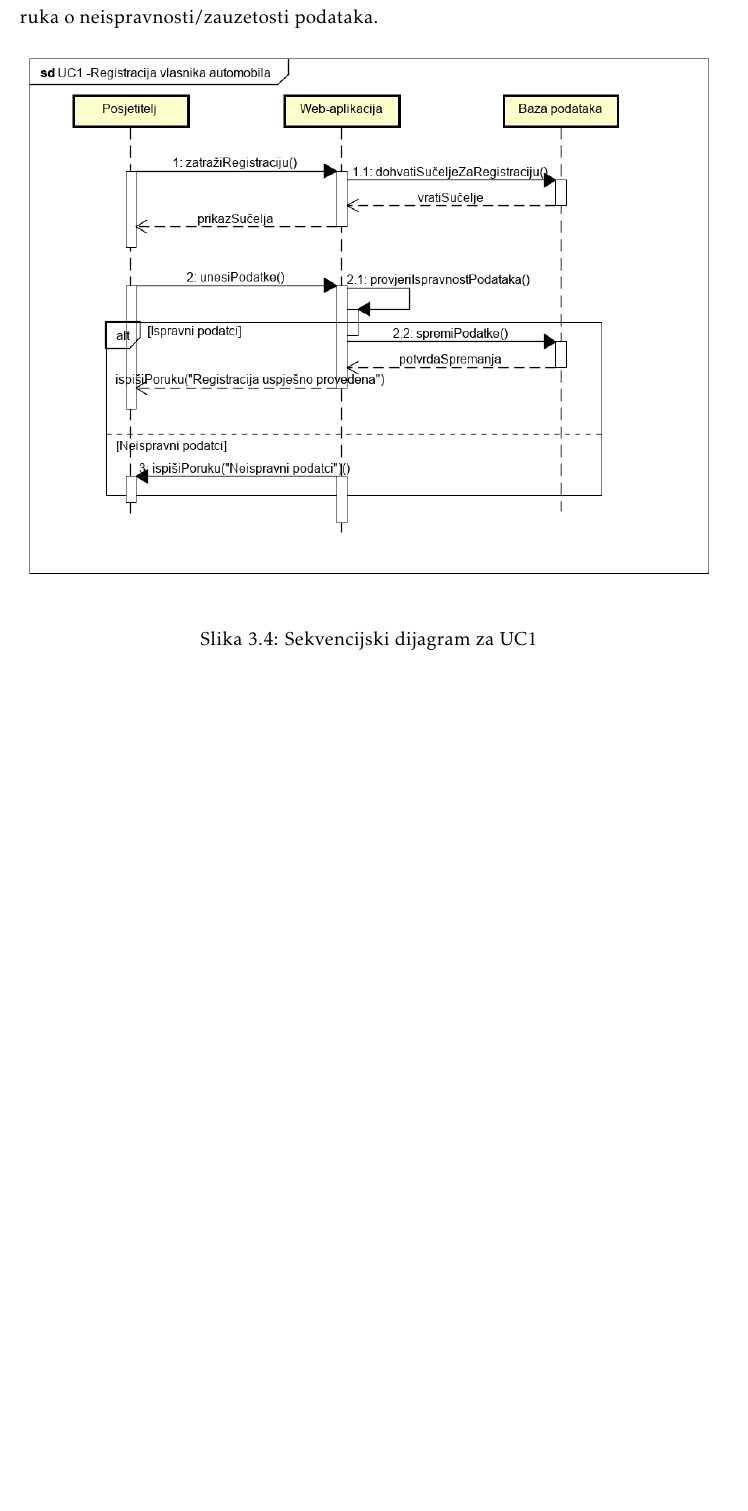
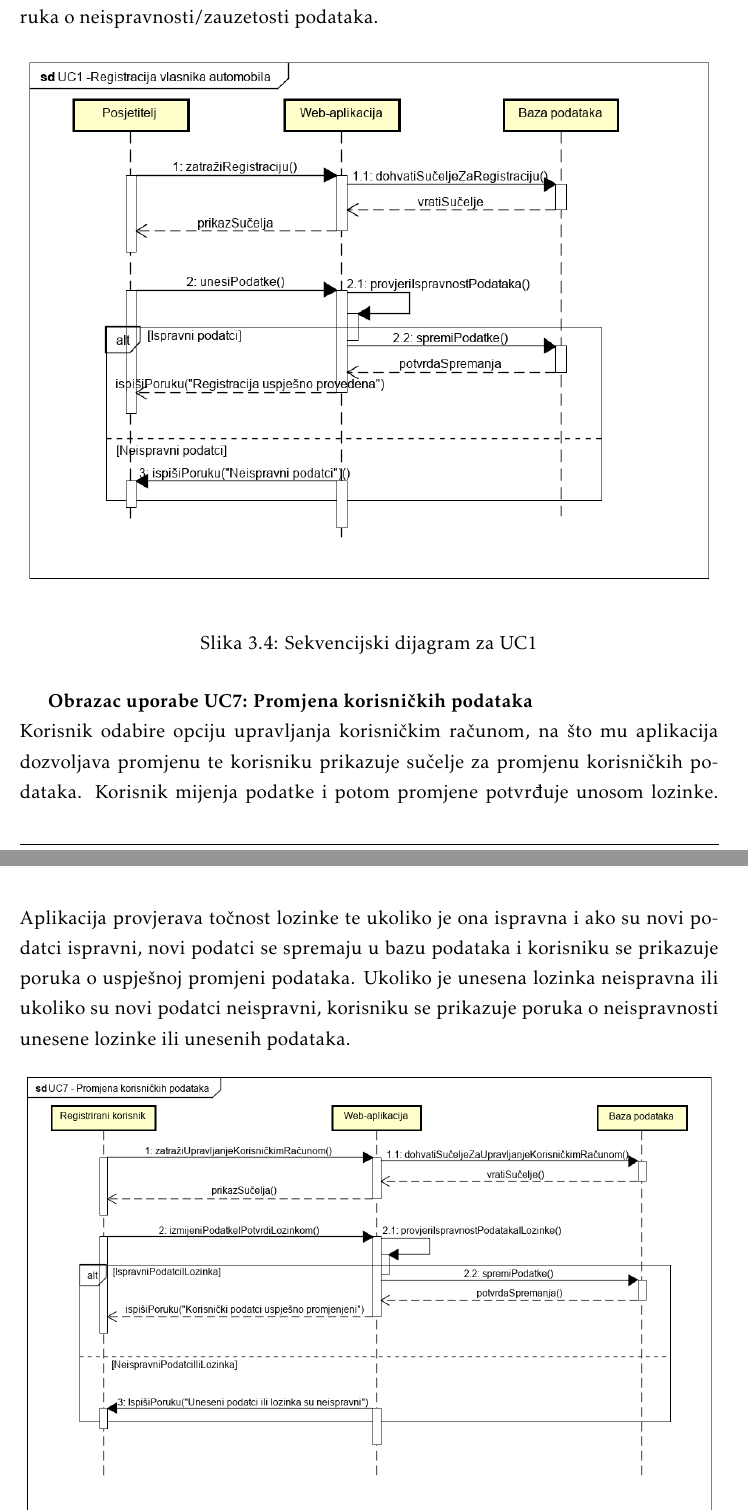
Before and after one commit to pmatosevic/CarRepairs, a LaTeX document (dokumentacija/OPP_ProjektnaDokumentacija_v5.tex, which reads dokumentacija/Specifikacija_programske_potpore.tex): part of page 30 of 50 before the commit and two parts of pages 30 and 31 of 51 after it, the two joined at a grey line, cut so that both start at the same text, the shorter picture padded with empty space. The pictures show the PDF file dokumentacija/OPP_ProjektnaDokumentacija_v5.pdf that the author committed with the source.

Commit message:
Added seq diagram 3 - UC7 - Changing user data

```diff
--- a/dokumentacija/Specifikacija_programske_potpore.tex
+++ b/dokumentacija/Specifikacija_programske_potpore.tex
@@ -944,6 +944,17 @@
 	\label{fig:sequence-diagram1}
 \end{figure}
 
+\textbf{Obrazac uporabe UC7: Promjena korisničkih podataka}
+
+\noindent Korisnik odabire opciju upravljanja korisničkim računom, na što mu aplikacija dozvoljava promjenu te korisniku prikazuje sučelje za promjenu korisničkih podataka. Korisnik mijenja podatke i potom promjene potvrđuje unosom lozinke. Aplikacija provjerava točnost lozinke te ukoliko je ona ispravna i ako su novi podatci ispravni, novi podatci se spremaju u bazu podataka i korisniku se prikazuje poruka o uspješnoj promjeni podataka. Ukoliko je unesena lozinka neispravna ili ukoliko su novi podatci neispravni, korisniku se prikazuje poruka o neispravnosti unesene lozinke ili unesenih podataka.
+
+\begin{figure}[H]
+	\includegraphics[width=\linewidth]{dijagrami/seq-dia-UC7.png}
+	\centering
+	\caption{Sekvencijski dijagram za promjenu korisničkih podataka, UC7}
+	\label{fig:sequence-diagram1}
+\end{figure}
+
 \textbf{Obrasci uporabe UC12--UC15: Upravljanje radnim nalozima}
 
 \noindent Vlasnik automobila (korisnik) odabire opciju upravljanja radnim nalozima, na što mu aplikacija vraća popis radnih naloga te njihov status. Tada korisnik otvara novi radni nalog koji se sprema u bazu podataka, te se uspješno spremanje javlja korisniku. Web aplikacija osvježava listu radnih naloga koja se prikazuje korisniku. Serviser javlja aplikaciji da može raditi na radnom nalogu, te se iz baze podataka tada dohvaća lista otvorenih radnih naloga, od kojih on odabire jedan. Tom radnom nalogu mijenja se status u \textit{u obradi}, te se novi status potom ažurira u bazi podataka. Serviser tijekom servisiranja upisuje kilometražu te daje preporuku za izvanredan servis. Te podatke aplikacija ažurira u bazi podataka. Nakon što serviser u aplikaciji zatvori radni nalog, status naloga se još jednom ažurira na \textit{zatvoren} u bazi podataka.
```
Also changed, not shown: dokumentacija/OPP_ProjektnaDokumentacija_v5.pdf, dokumentacija/dijagrami/seq-dia-UC7.png (added).
